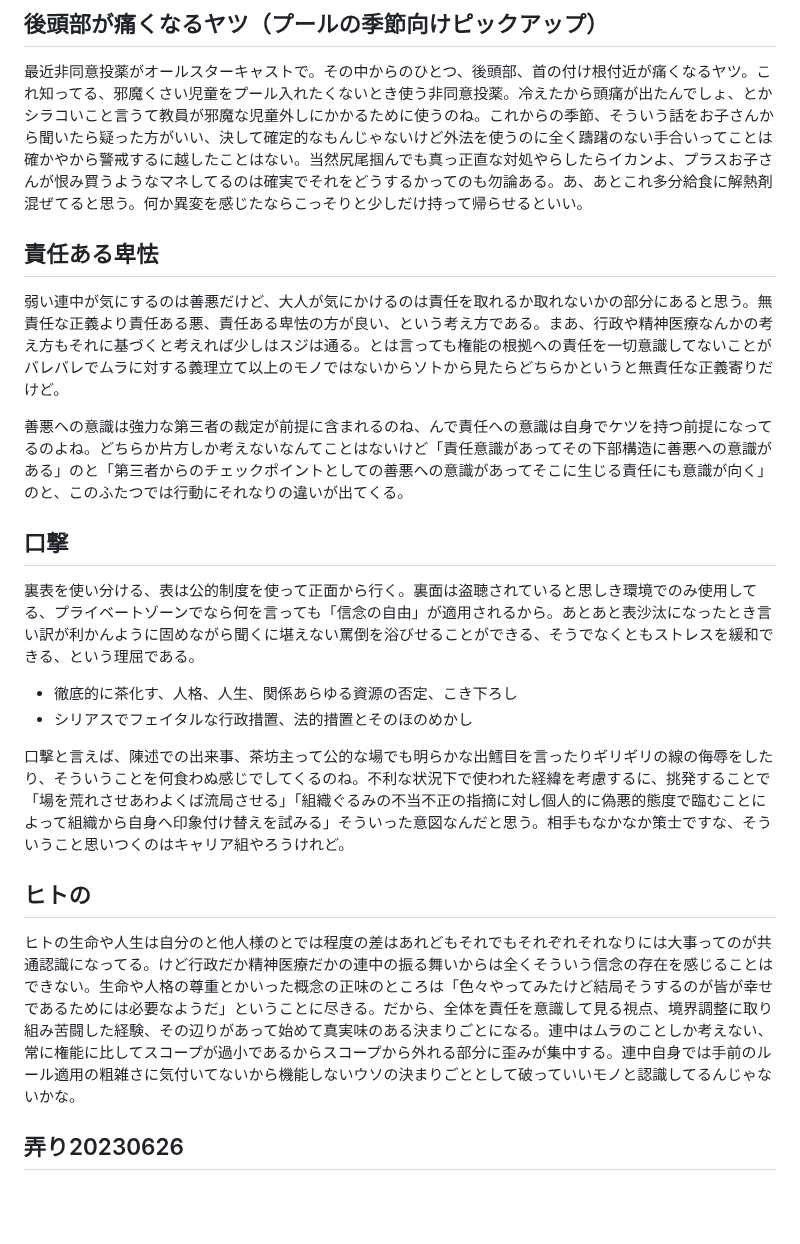
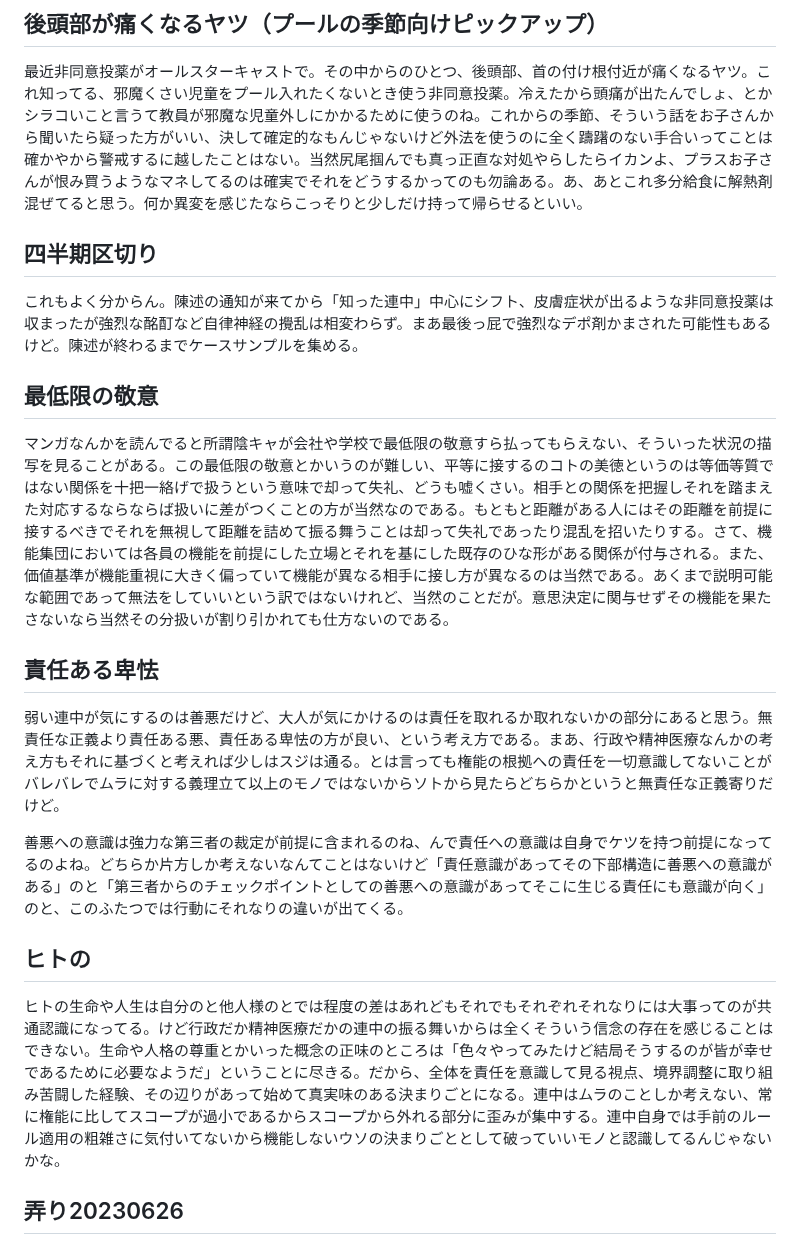
Before and after one commit to ozzymon/httpsvr, a Markdown page: misc.md, the part around the change. Rendered like a GitHub page; blank space fills up the shorter version.

```diff
--- a/misc.md
+++ b/misc.md
@@ -1,6 +1,16 @@
 ## 後頭部が痛くなるヤツ（プールの季節向けピックアップ）
 
 最近非同意投薬がオールスターキャストで。その中からのひとつ、後頭部、首の付け根付近が痛くなるヤツ。これ知ってる、邪魔くさい児童をプール入れたくないとき使う非同意投薬。冷えたから頭痛が出たんでしょ、とかシラコいこと言うて教員が邪魔な児童外しにかかるために使うのね。これからの季節、そういう話をお子さんから聞いたら疑った方がいい、決して確定的なもんじゃないけど外法を使うのに全く躊躇のない手合いってことは確かやから警戒するに越したことはない。当然尻尾掴んでも真っ正直な対処やらしたらイカンよ、プラスお子さんが恨み買うようなマネしてるのは確実でそれをどうするかってのも勿論ある。あ、あとこれ多分給食に解熱剤混ぜてると思う。何か異変を感じたならこっそりと少しだけ持って帰らせるといい。
+
+
+## 四半期区切り
+
+これもよく分からん。陳述の通知が来てから「知った連中」中心にシフト、皮膚症状が出るような非同意投薬は収まったが強烈な酩酊など自律神経の攪乱は相変わらず。まあ最後っ屁で強烈なデポ剤かまされた可能性もあるけど。陳述が終わるまでケースサンプルを集める。
+
+
+## 最低限の敬意
+
+マンガなんかを読んでると所謂陰キャが会社や学校で最低限の敬意すら払ってもらえない、そういった状況の描写を見ることがある。この最低限の敬意とかいうのが難しい、平等に接するのコトの美徳というのは等価等質ではない関係を十把一絡げで扱うという意味で却って失礼、どうも嘘くさい。相手との関係を把握しそれを踏まえた対応するならならば扱いに差がつくことの方が当然なのである。もともと距離がある人にはその距離を前提に接するべきでそれを無視して距離を詰めて振る舞うことは却って失礼であったり混乱を招いたりする。さて、機能集団においては各員の機能を前提にした立場とそれを基にした既存のひな形がある関係が付与される。また、価値基準が機能重視に大きく偏っていて機能が異なる相手に接し方が異なるのは当然である。あくまで説明可能な範囲であって無法をしていいという訳ではないけれど、当然のことだが。意思決定に関与せずその機能を果たさないなら当然その分扱いが割り引かれても仕方ないのである。
 
 
 ## 責任ある卑怯
@@ -10,19 +20,9 @@
 善悪への意識は強力な第三者の裁定が前提に含まれるのね、んで責任への意識は自身でケツを持つ前提になってるのよね。どちらか片方しか考えないなんてことはないけど「責任意識があってその下部構造に善悪への意識がある」のと「第三者からのチェックポイントとしての善悪への意識があってそこに生じる責任にも意識が向く」のと、このふたつでは行動にそれなりの違いが出てくる。
 
 
-## 口撃
-
-裏表を使い分ける、表は公的制度を使って正面から行く。裏面は盗聴されていると思しき環境でのみ使用してる、プライベートゾーンでなら何を言っても「信念の自由」が適用されるから。あとあと表沙汰になったとき言い訳が利かんように固めながら聞くに堪えない罵倒を浴びせることができる、そうでなくともストレスを緩和できる、という理屈である。
-
-- 徹底的に茶化す、人格、人生、関係あらゆる資源の否定、こき下ろし
-- シリアスでフェイタルな行政措置、法的措置とそのほのめかし
-
-口撃と言えば、陳述での出来事、茶坊主って公的な場でも明らかな出鱈目を言ったりギリギリの線の侮辱をしたり、そういうことを何食わぬ感じでしてくるのね。不利な状況下で使われた経緯を考慮するに、挑発することで「場を荒れさせあわよくば流局させる」「組織ぐるみの不当不正の指摘に対し個人的に偽悪的態度で臨むことによって組織から自身へ印象付け替えを試みる」そういった意図なんだと思う。相手もなかなか策士ですな、そういうこと思いつくのはキャリア組やろうけれど。
-
-
 ## ヒトの
 
-ヒトの生命や人生は自分のと他人様のとでは程度の差はあれどもそれでもそれぞれそれなりには大事ってのが共通認識になってる。けど行政だか精神医療だかの連中の振る舞いからは全くそういう信念の存在を感じることはできない。生命や人格の尊重とかいった概念の正味のところは「色々やってみたけど結局そうするのが皆が幸せであるためには必要なようだ」ということに尽きる。だから、全体を責任を意識して見る視点、境界調整に取り組み苦闘した経験、その辺りがあって始めて真実味のある決まりごとになる。連中はムラのことしか考えない、常に権能に比してスコープが過小であるからスコープから外れる部分に歪みが集中する。連中自身では手前のルール適用の粗雑さに気付いてないから機能しないウソの決まりごととして破っていいモノと認識してるんじゃないかな。
+ヒトの生命や人生は自分のと他人様のとでは程度の差はあれどもそれでもそれぞれそれなりには大事ってのが共通認識になってる。けど行政だか精神医療だかの連中の振る舞いからは全くそういう信念の存在を感じることはできない。生命や人格の尊重とかいった概念の正味のところは「色々やってみたけど結局そうするのが皆が幸せであるために必要なようだ」ということに尽きる。だから、全体を責任を意識して見る視点、境界調整に取り組み苦闘した経験、その辺りがあって始めて真実味のある決まりごとになる。連中はムラのことしか考えない、常に権能に比してスコープが過小であるからスコープから外れる部分に歪みが集中する。連中自身では手前のルール適用の粗雑さに気付いてないから機能しないウソの決まりごととして破っていいモノと認識してるんじゃないかな。
 
 
 ## 弄り20230626
```
